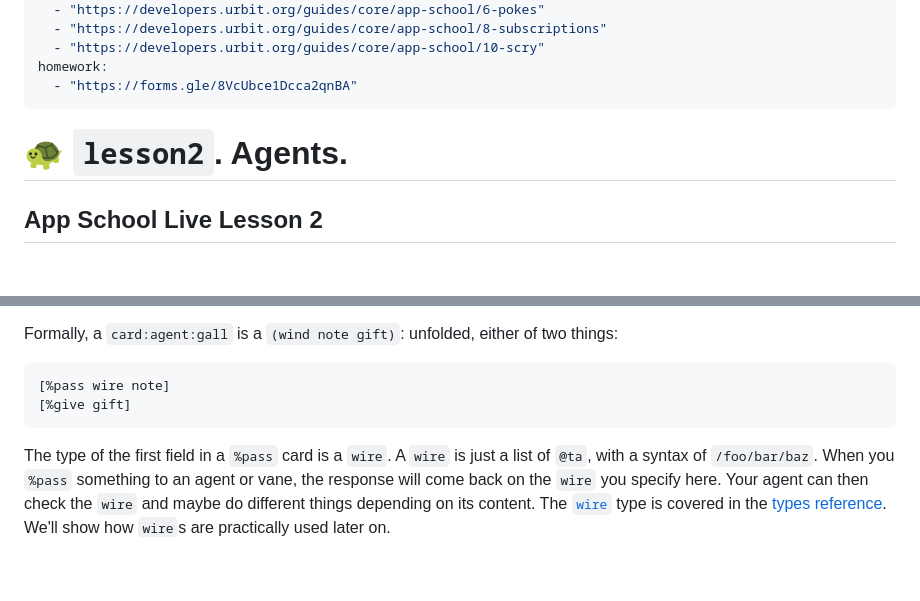
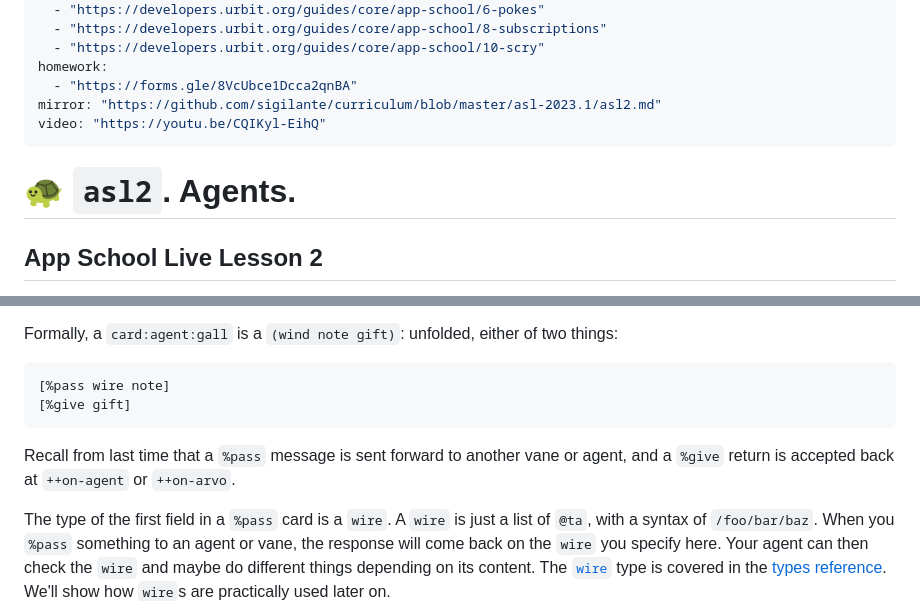
Before and after one commit to sigilante/curriculum, a Markdown page: asl-2023.1/asl2.md, 2 parts joined by grey strips. GitHub-like rendering; blank space fills up the shorter version.

````diff
--- a/asl-2023.1/asl2.md
+++ b/asl-2023.1/asl2.md
@@ -18,9 +18,11 @@ readings:
   - "https://developers.urbit.org/guides/core/app-school/10-scry"
 homework:
   - "https://forms.gle/8VcUbce1Dcca2qnBA"
+mirror: "https://github.com/sigilante/curriculum/blob/master/asl-2023.1/asl2.md"
+video: "https://youtu.be/CQIKyl-EihQ"
 ---
 
-#   🐢 `lesson2`.  Agents.
+#   🐢 `asl2`.  Agents.
 ##  App School Live Lesson 2
 
 Most agent arms produce the same two things:  `(quip card _this)`, a list of effects to be emitted, and a new version of the agent itself, typically with an updated state. It thus behaves much like a state machine, performing the function `(events, old-state) => (effects, new-state)`.  This allows Gall agents to alter their own state as events occur.
@@ -40,6 +42,8 @@ Formally, a `card:agent:gall` is a `(wind note gift)`:  unfolded, either of two
 [%pass wire note]
 [%give gift]
 ```
+
+Recall from last time that a `%pass` message is sent forward to another vane or agent, and a `%give` return is accepted back at `++on-agent` or `++on-arvo`.
 
 The type of the first field in a `%pass` card is a `wire`. A `wire` is just a list of `@ta`, with a syntax of `/foo/bar/baz`. When you `%pass` something to an agent or vane, the response will come back on the `wire` you specify here. Your agent can then check the `wire` and maybe do different things depending on its content. The [`wire`](https://developers.urbit.org/guides/core/app-school/types#wire) type is covered in the [types reference](https://developers.urbit.org/guides/core/app-school/types). We'll show how `wire`s are practically used later on.
 
````
